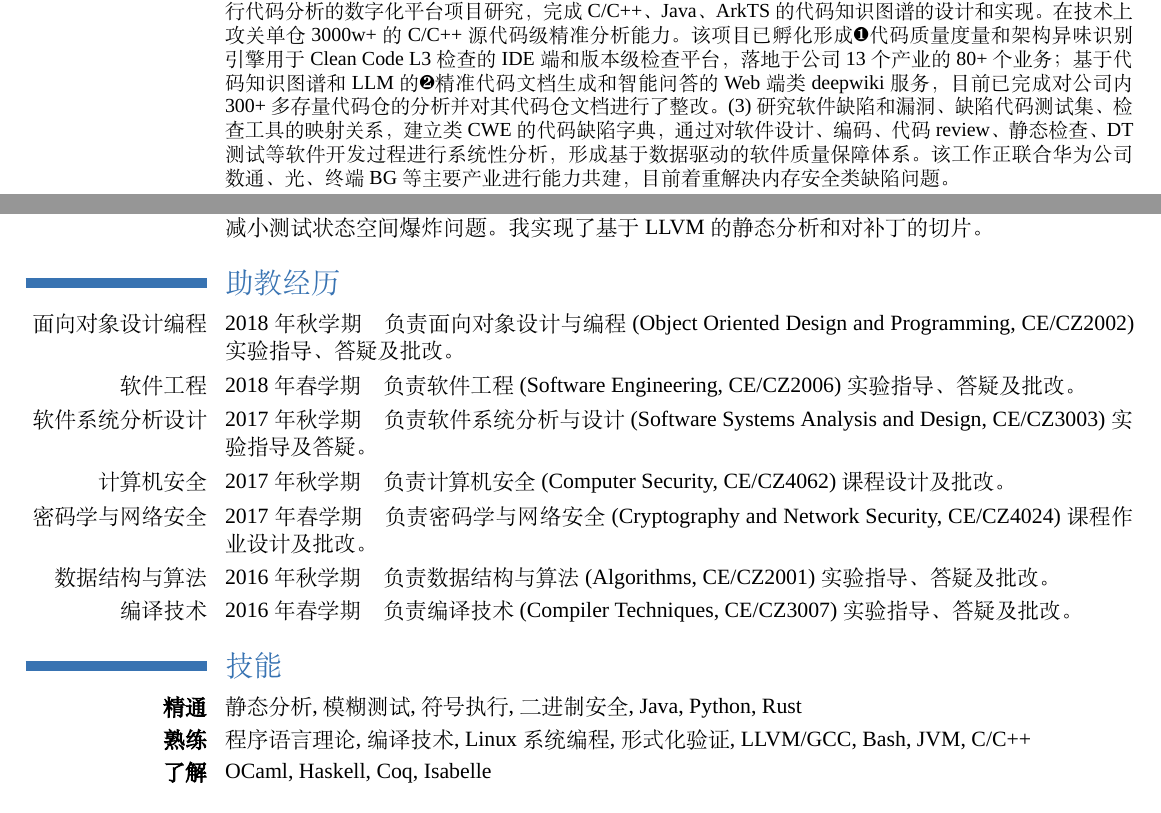
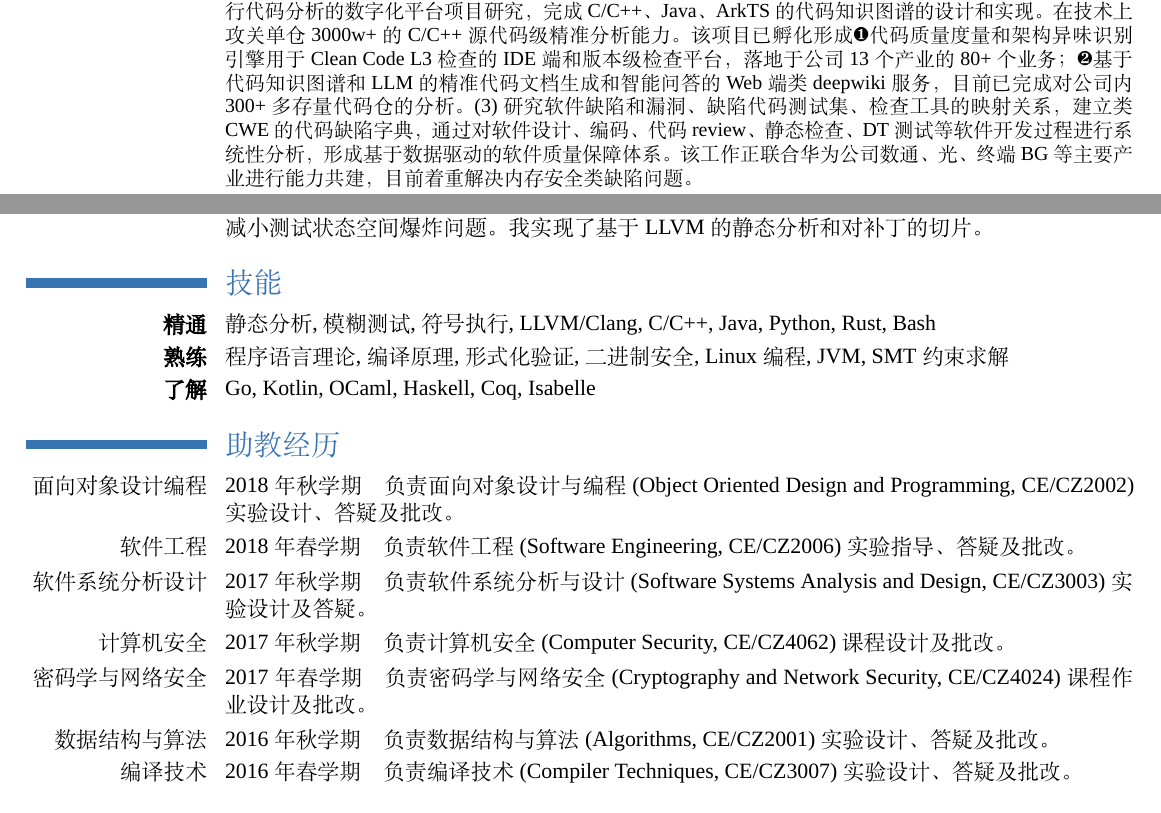
Before and after one commit to hongxuchen/hongxuchen, a LaTeX CV (CV/tex/zh/main.tex): two parts of pages 1 and 2 of 3, joined at a grey line, cut so that both start at the same text. Compiled offline with XeLaTeX; a missing font is replaced by an installed copy or a similar font.

Commit message:
misc: updated

```diff
--- a/CV/tex/zh/main.tex
+++ b/CV/tex/zh/main.tex
@@ -114,7 +114,7 @@
 % \vspace*{-10mm}
 
 \section{工作经历}
-\cventry{2020.10-至今}{华为}{主任工程师}{}{}{\href{https://career.huawei.com/reccampportal/portal5/topminds.html}{华为天才少年}身份加入华为新加坡子公司，于2021年7月调回华为深圳总部的2012实验室-可信实验室。到目前为止，主要从事了三方面工作。(1)研究华为软件实现和软件设计中一致性看护能力，通过软件设计中的安全性、可维护性规约识别设计架构中接口和实现的质量腐化问题。在此期间我带领团队实现了代码和架构一致性看护平台，通过自研C/C++、Java架构逆向引擎，识别代码实现中的关键架构元素，并结合规约完成一致性检查；相关能力已落地华为终端BG、海思、车BU等产业。(2)基于前述工作，进行代码分析的数字化平台项目研究，完成C/C++、Java、ArkTS的代码知识图谱的设计和实现。在技术上攻关单仓3000w+的C/C++源代码级精准分析能力。该项目已孵化形成{\ding{182}}代码质量度量和架构异味识别引擎用于Clean Code L3检查的IDE端和版本级检查平台，落地于公司13个产业的80+个业务；基于代码知识图谱和LLM的{\ding{183}}精准代码文档生成和智能问答的Web端类deepwiki服务，目前已完成对公司内300+多存量代码仓的分析并对其代码仓文档进行了整改。(3)研究软件缺陷和漏洞、缺陷代码测试集、检查工具的映射关系，建立类CWE的代码缺陷字典，通过对软件设计、编码、代码review、静态检查、DT测试等软件开发过程进行系统性分析，形成基于数据驱动的软件质量保障体系。该工作正联合华为公司数通、光、终端BG等主要产业进行能力共建，目前着重解决内存安全类缺陷问题。}
+\cventry{2020.10-至今}{华为}{主任工程师}{}{}{\href{https://career.huawei.com/reccampportal/portal5/topminds.html}{华为天才少年}身份加入华为新加坡子公司，于2021年7月调回华为深圳总部的2012实验室-可信实验室。到目前为止，主要从事了三方面工作。(1)研究华为软件实现和软件设计中一致性看护能力，通过软件设计中的安全性、可维护性规约识别设计架构中接口和实现的质量腐化问题。在此期间我带领团队实现了代码和架构一致性看护平台，通过自研C/C++、Java架构逆向引擎，识别代码实现中的关键架构元素，并结合规约完成一致性检查；相关能力已落地华为终端BG、海思、车BU等产业。(2)基于前述工作，进行代码分析的数字化平台项目研究，完成C/C++、Java、ArkTS的代码知识图谱的设计和实现。在技术上攻关单仓3000w+的C/C++源代码级精准分析能力。该项目已孵化形成{\ding{182}}代码质量度量和架构异味识别引擎用于Clean Code L3检查的IDE端和版本级检查平台，落地于公司13个产业的80+个业务；{\ding{183}}基于代码知识图谱和LLM的精准代码文档生成和智能问答的Web端类deepwiki服务，目前已完成对公司内300+多存量代码仓的分析。(3)研究软件缺陷和漏洞、缺陷代码测试集、检查工具的映射关系，建立类CWE的代码缺陷字典，通过对软件设计、编码、代码review、静态检查、DT测试等软件开发过程进行系统性分析，形成基于数据驱动的软件质量保障体系。该工作正联合华为公司数通、光、终端BG等主要产业进行能力共建，目前着重解决内存安全类缺陷问题。}
 \cventry{2019.08-2020.9}{南洋理工大学}{Research Fellow}{}{}{扩展了自研模糊测试框架FOT, 项目主页\url{https://sites.google.com/view/fot-the-fuzzer}，{\ding{182}}增强了其对结构化输入的支持，提升了测试用例生成的合法性；{\ding{183}}对多线程分析场景下提供了模糊测试方案MUZZ，提升了非顺序执行场景下的模糊测试有效性。目前同时进行的项目包括高性能跨CPU二进制模糊测试框架BiFF，完成了在ARM、x86及RISCV下仅二进制场景下的高效fuzz，相关工作已落地Continental渗透测试。 }
 \cventry{2014.05-2015.08}{南洋理工大学}{Research Associate}{}{}{基于LLVM的数据流分析, 该项目主要为了精化数据流分析来指导动态测试的有效性。}
 \cventry{2013.02-2014.11}{微软亚洲研究院}{研究实习生}{}{}{通过静态分析提高白盒测试程序补丁的有效性; 实现了对补丁程序切片静态代码分析工具, 使得被切片后的程序可以有效地用于白盒测试，相关工作成为SRG组内研究成果。}
@@ -138,21 +138,21 @@
 %\cvline{typing}{Hexo 静态博客主题 \emph{https://github.com/geekplux/hexo-theme-typing}}
 %\cvline{UnityVis}{Unity 中的基本可视化图表 \emph{https://github.com/geekplux/Basic-Visualization-in-Unity}}
 
+\section{技能}
+\cvline{\textbf{精通}}{静态分析, 模糊测试, 符号执行, LLVM/Clang, C/C++, Java, Python, Rust, Bash}
+\cvline{\textbf{熟练}}{程序语言理论, 编译原理, 形式化验证, 二进制安全, Linux编程, JVM, SMT约束求解}
+\cvline{\textbf{了解}}{Go, Kotlin, OCaml, Haskell, Coq, Isabelle}
+
 %\section{论文评审经历}
 
 \section{助教经历}
-\cvline{面向对象设计编程}{2018年秋学期\quad 负责面向对象设计与编程(Object Oriented Design and Programming, CE/CZ2002)实验指导、答疑及批改。}
+\cvline{面向对象设计编程}{2018年秋学期\quad 负责面向对象设计与编程(Object Oriented Design and Programming, CE/CZ2002)实验设计、答疑及批改。}
 \cvline{软件工程}{2018年春学期\quad 负责软件工程(Software Engineering, CE/CZ2006)实验指导、答疑及批改。}
-\cvline{软件系统分析设计}{2017年秋学期\quad 负责软件系统分析与设计(Software Systems Analysis and Design, CE/CZ3003)实验指导及答疑。}
+\cvline{软件系统分析设计}{2017年秋学期\quad 负责软件系统分析与设计(Software Systems Analysis and Design, CE/CZ3003)实验设计及答疑。}
 \cvline{计算机安全}{2017年秋学期\quad 负责计算机安全(Computer Security, CE/CZ4062)课程设计及批改。}
 \cvline{密码学与网络安全}{2017年春学期\quad 负责密码学与网络安全(Cryptography and Network Security, CE/CZ4024)课程作业设计及批改。}
-\cvline{数据结构与算法}{2016年秋学期\quad 负责数据结构与算法(Algorithms, CE/CZ2001)实验指导、答疑及批改。}
-\cvline{编译技术}{2016年春学期\quad 负责编译技术(Compiler Techniques, CE/CZ3007)实验指导、答疑及批改。}
-
-\section{技能}
-\cvline{\textbf{精通}}{静态分析, 模糊测试, 符号执行, 二进制安全, Java, Python, Rust}
-\cvline{\textbf{熟练}}{程序语言理论, 编译技术, Linux系统编程, 形式化验证, LLVM/GCC, Bash, JVM, C/C++}
-\cvline{\textbf{了解}}{OCaml, Haskell, Coq, Isabelle}
+\cvline{数据结构与算法}{2016年秋学期\quad 负责数据结构与算法(Algorithms, CE/CZ2001)实验设计、答疑及批改。}
+\cvline{编译技术}{2016年春学期\quad 负责编译技术(Compiler Techniques, CE/CZ3007)实验设计、答疑及批改。}
 
 % \renewcommand{\listitemsymbol}{-} % change the symbol for lists
 
```
